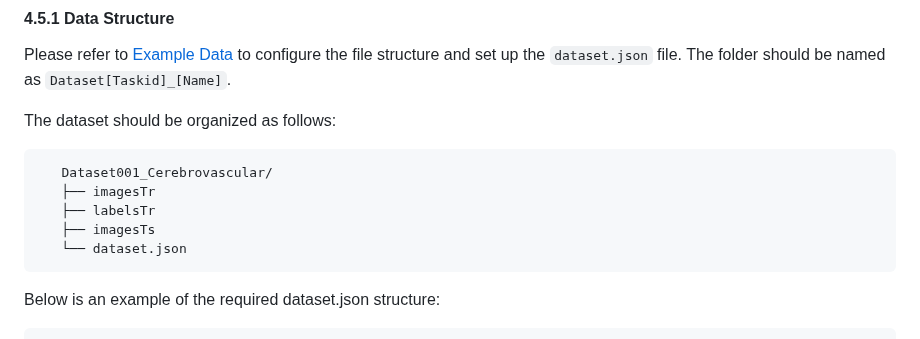
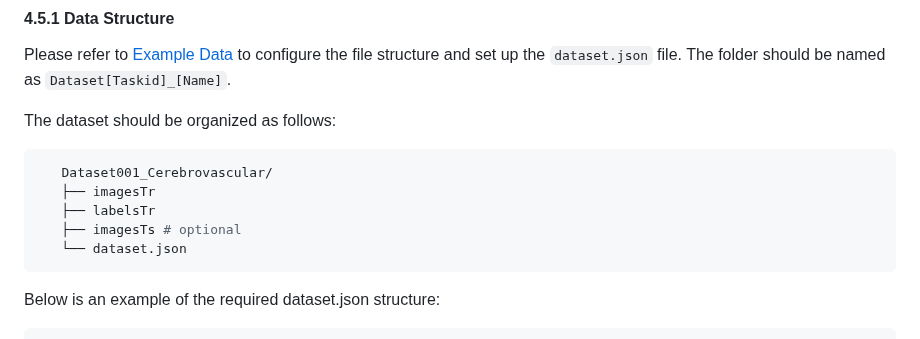
Before and after one commit to CICL-Lab/MorphSeg, a Markdown page: README.md, the part around the change. Rendered like a GitHub page.

````diff
--- a/README.md
+++ b/README.md
@@ -87,7 +87,7 @@ The dataset should be organized as follows:
    Dataset001_Cerebrovascular/
    ├── imagesTr
    ├── labelsTr
-   ├── imagesTs
+   ├── imagesTs # optional
    └── dataset.json
 ```
 
````
